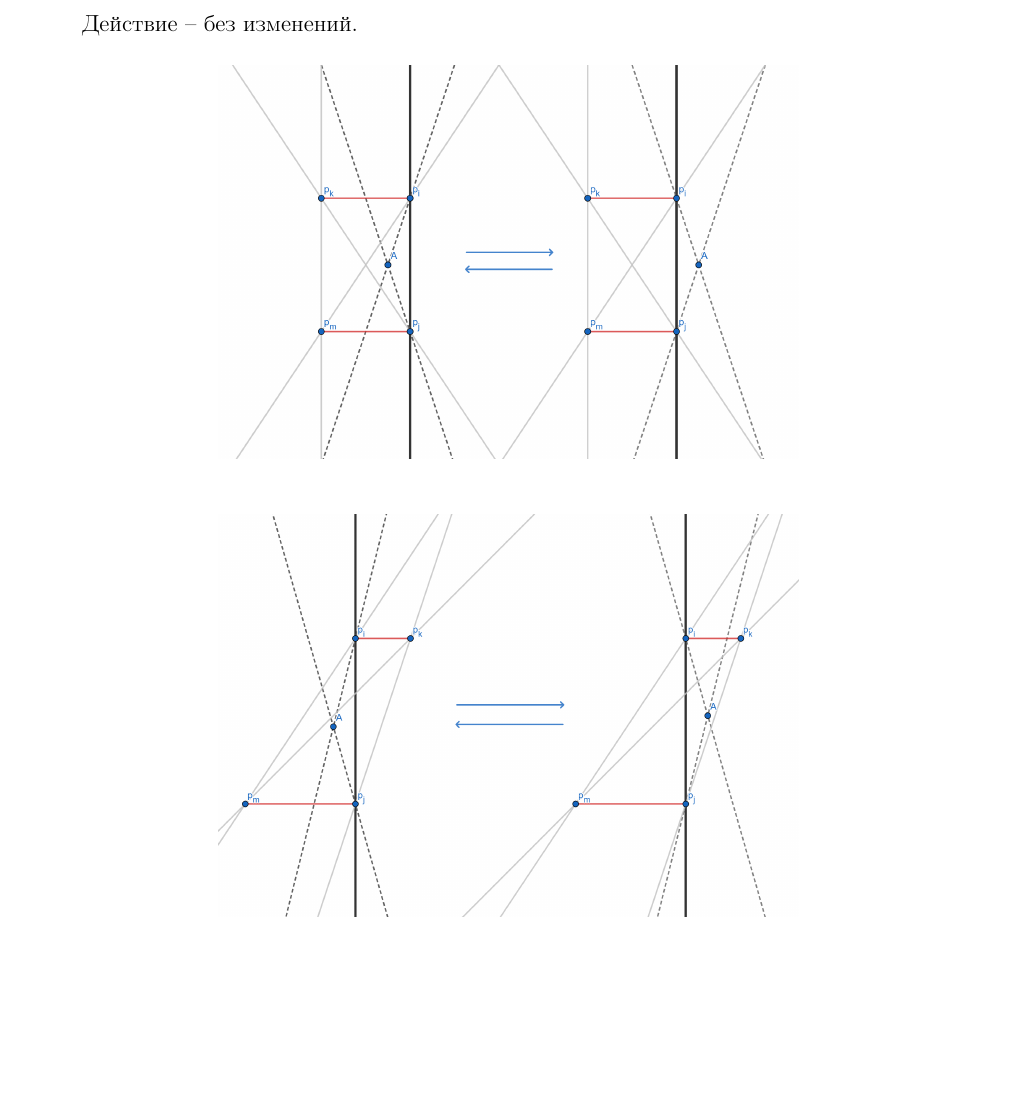
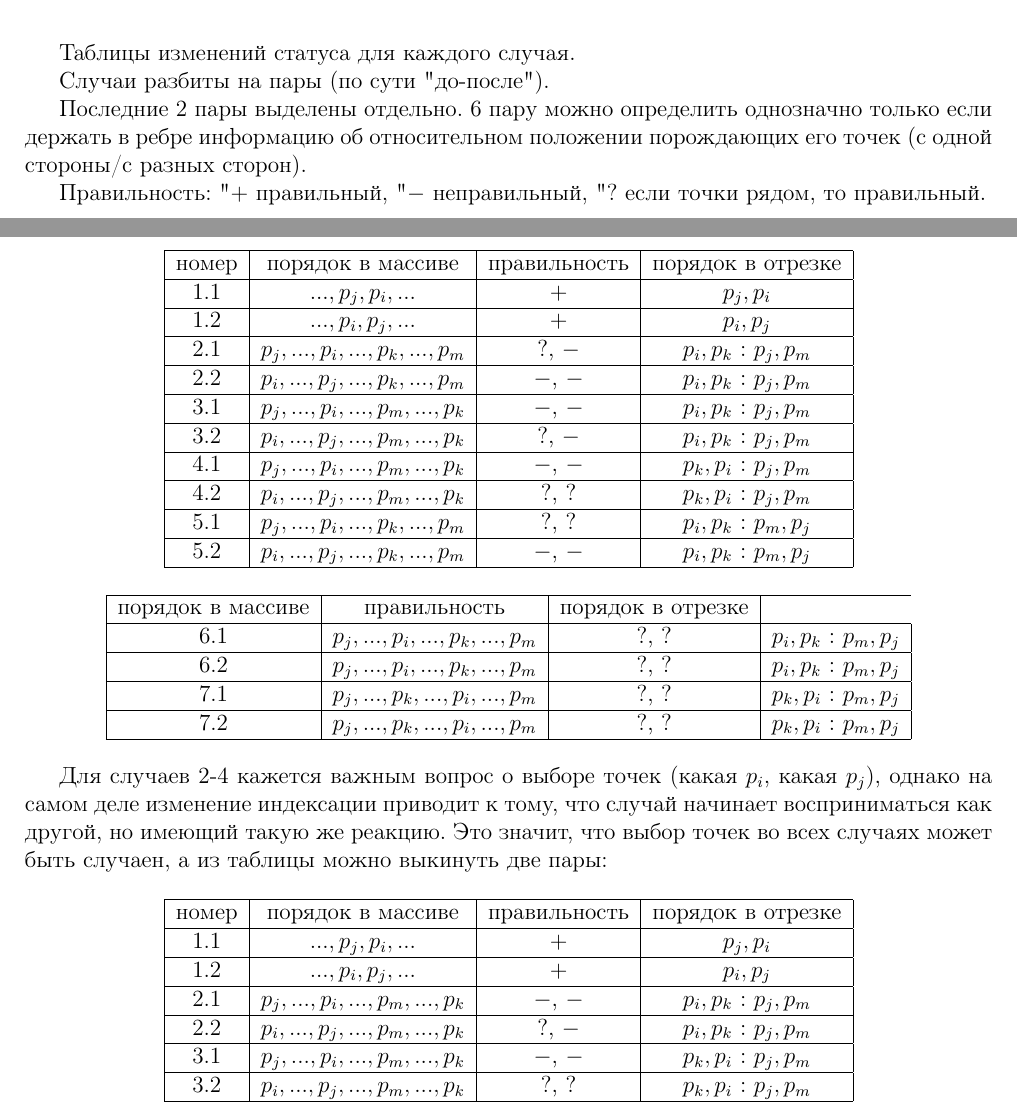
Before and after one commit to kirillkuks/SegmentsVisibility, a LaTeX document (n4_algorithm/n4_alg_appl.tex): part of page 3 of 3 before the commit and two parts of pages 3 and 4 of 4 after it, the two joined at a grey line, cut at the place of the change, the shorter picture padded with empty space. Compiled offline with pdfLaTeX.

Commit message:
add status description, some tables

```diff
--- a/n4_algorithm/n4_alg_appl.tex
+++ b/n4_algorithm/n4_alg_appl.tex
@@ -91,14 +64,135 @@
             относительно <<Перешагиваемого>> ребра. Возможны варианты,
             изображенные ниже, а также зеркальные к ним.
 
-            Действие -- без изменений.
             \begin{figure}[H]
                   \centering
                   \includegraphics[width=.6\linewidth]{between_1.png}
             \end{figure}
+
             \begin{figure}[H]
                   \centering
                   \includegraphics[width=.6\linewidth]{between_2.png}
             \end{figure}
 \end{enumerate}
+
+Таблицы изменений статуса для каждого случая.
+
+Случаи разбиты на пары (по сути "до-после").
+
+Последние 2 пары выделены отдельно. 6 пару можно определить
+однозначно только если держать в ребре информацию об относительном
+положении порождающих его точек (с одной стороны/с разных сторон).
+
+Правильность: "$+$" - правильный, "$-$" - неправильный,
+"$?$" - если точки рядом, то правильный.
+
+\begin{center}
+      \begin{tabular}{| c | c | c | c |}
+            \hline
+            номер & порядок в массиве &
+            правильность & порядок в отрезке \\
+            \hline
+            $1.1$ &
+            $..., p_j, p_i, ...$ & $+$ & $p_j, p_i$ \\
+            \hline
+            $1.2$ &
+            $..., p_i, p_j, ...$ & $+$ & $p_i, p_j$ \\
+            \hline
+            $2.1$ &
+            $p_j, ..., p_i, ..., p_k, ..., p_m$ &
+            $?$, $-$ & $p_i, p_k$ : $p_j, p_m$ \\
+            \hline
+            $2.2$ &
+            $p_i, ..., p_j, ..., p_k, ..., p_m$ &
+            $-$, $-$ & $p_i, p_k$ : $p_j, p_m$ \\
+            \hline
+            $3.1$ &
+            $p_j, ..., p_i, ..., p_m, ..., p_k$ &
+            $-$, $-$ & $p_i, p_k$ : $p_j, p_m$ \\
+            \hline
+            $3.2$ &
+            $p_i, ..., p_j, ..., p_m, ..., p_k$ &
+            $?$, $-$ & $p_i, p_k$ : $p_j, p_m$ \\
+            \hline
+            $4.1$ &
+            $p_j, ..., p_i, ..., p_m, ..., p_k$ &
+            $-$, $-$ & $p_k, p_i$ : $p_j, p_m$ \\
+            \hline
+            $4.2$ &
+            $p_i, ..., p_j, ..., p_m, ..., p_k$ &
+            $?$, $?$ & $p_k, p_i$ : $p_j, p_m$ \\
+            \hline
+            $5.1$ &
+            $p_j, ..., p_i, ..., p_k, ..., p_m$ &
+            $?$, $?$ & $p_i, p_k$ : $p_m, p_j$ \\
+            \hline
+            $5.2$ &
+            $p_i, ..., p_j, ..., p_k, ..., p_m$ &
+            $-$, $-$ & $p_i, p_k$ : $p_m, p_j$ \\
+            \hline
+      \end{tabular}
+\end{center}
+
+\begin{center}
+      \begin{tabular}{| c | c | c | c |}
+            \hline
+            порядок в массиве & правильность &
+            порядок в отрезке \\
+            \hline
+            $6.1$ &
+            $p_j, ..., p_i, ..., p_k, ..., p_m$ &
+            $?$, $?$ & $p_i, p_k$ : $p_m, p_j$ \\
+            \hline
+            $6.2$ &
+            $p_j, ..., p_i, ..., p_k, ..., p_m$ &
+            $?$, $?$ & $p_i, p_k$ : $p_m, p_j$ \\
+            \hline
+            $7.1$ &
+            $p_j, ..., p_k, ..., p_i, ..., p_m$ &
+            $?$, $?$ & $p_k, p_i$ : $p_m, p_j$ \\
+            \hline
+            $7.2$ &
+            $p_j, ..., p_k, ..., p_i, ..., p_m$ &
+            $?$, $?$ & $p_k, p_i$ : $p_m, p_j$ \\
+            \hline
+      \end{tabular}
+\end{center}
+
+Для случаев 2-4 кажется важным вопрос о выборе точек (какая $p_i$,
+какая $p_j$), однако на самом деле изменение индексации приводит к
+тому, что случай начинает восприниматься как другой, но имеющий
+такую же реакцию. Это значит, что выбор точек во всех случаях может
+быть случаен, а из таблицы можно выкинуть две пары:
+
+\begin{center}
+      \begin{tabular}{| c | c | c | c |}
+            \hline
+            номер & порядок в массиве &
+            правильность & порядок в отрезке \\
+            \hline
+            $1.1$ &
+            $..., p_j, p_i, ...$ & $+$ & $p_j, p_i$ \\
+            \hline
+            $1.2$ &
+            $..., p_i, p_j, ...$ & $+$ & $p_i, p_j$ \\
+            \hline
+            $2.1$ &
+            $p_j, ..., p_i, ..., p_m, ..., p_k$ &
+            $-$, $-$ & $p_i, p_k$ : $p_j, p_m$ \\
+            \hline
+            $2.2$ &
+            $p_i, ..., p_j, ..., p_m, ..., p_k$ &
+            $?$, $-$ & $p_i, p_k$ : $p_j, p_m$ \\
+            \hline
+            $3.1$ &
+            $p_j, ..., p_i, ..., p_m, ..., p_k$ &
+            $-$, $-$ & $p_k, p_i$ : $p_j, p_m$ \\
+            \hline
+            $3.2$ &
+            $p_i, ..., p_j, ..., p_m, ..., p_k$ &
+            $?$, $?$ & $p_k, p_i$ : $p_j, p_m$ \\
+            \hline
+      \end{tabular}
+\end{center}
+
 \end{document}
```
Also changed, not shown: n4_algorithm/images/one_segment_1.png (renamed from n4_algorithm/images/one_segment.png), n4_algorithm/images/one_segment_2.png (added), n4_algorithm/images/one_side_4.png (added), n4_algorithm/n4_alg_appl.pdf, n4_algorithm/n4_alg_appl.tex (69 more changed lines).
